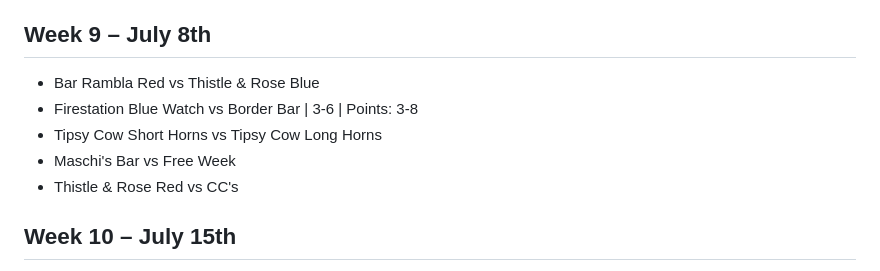
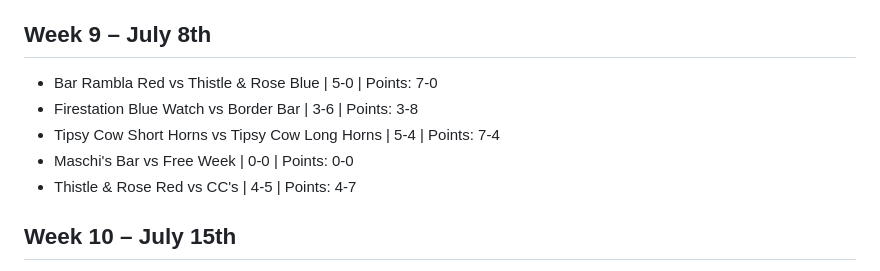
Before and after one commit to olvrvrmr/pool-stats, a Markdown page: fixtures.md, the part around the change. Rendered like a GitHub page.

Commit message:
Update fixtures

```diff
--- a/fixtures.md
+++ b/fixtures.md
@@ -57,11 +57,11 @@
 - CC's vs Maschi's Bar
 
 ## Week 9 – July 8th
-- Bar Rambla Red vs Thistle & Rose Blue
-- Firestation Blue Watch vs Border Bar  | 3-6 | Points: 3-8
-- Tipsy Cow Short Horns vs Tipsy Cow Long Horns
-- Maschi's Bar vs Free Week
-- Thistle & Rose Red vs CC's
+- Bar Rambla Red vs Thistle & Rose Blue | 5-0 | Points: 7-0
+- Firestation Blue Watch vs Border Bar | 3-6 | Points: 3-8
+- Tipsy Cow Short Horns vs Tipsy Cow Long Horns | 5-4 | Points: 7-4
+- Maschi's Bar vs Free Week | 0-0 | Points: 0-0
+- Thistle & Rose Red vs CC's | 4-5 | Points: 4-7
 
 ## Week 10 – July 15th
 - Tipsy Cow Long Horns vs Border Bar
```
